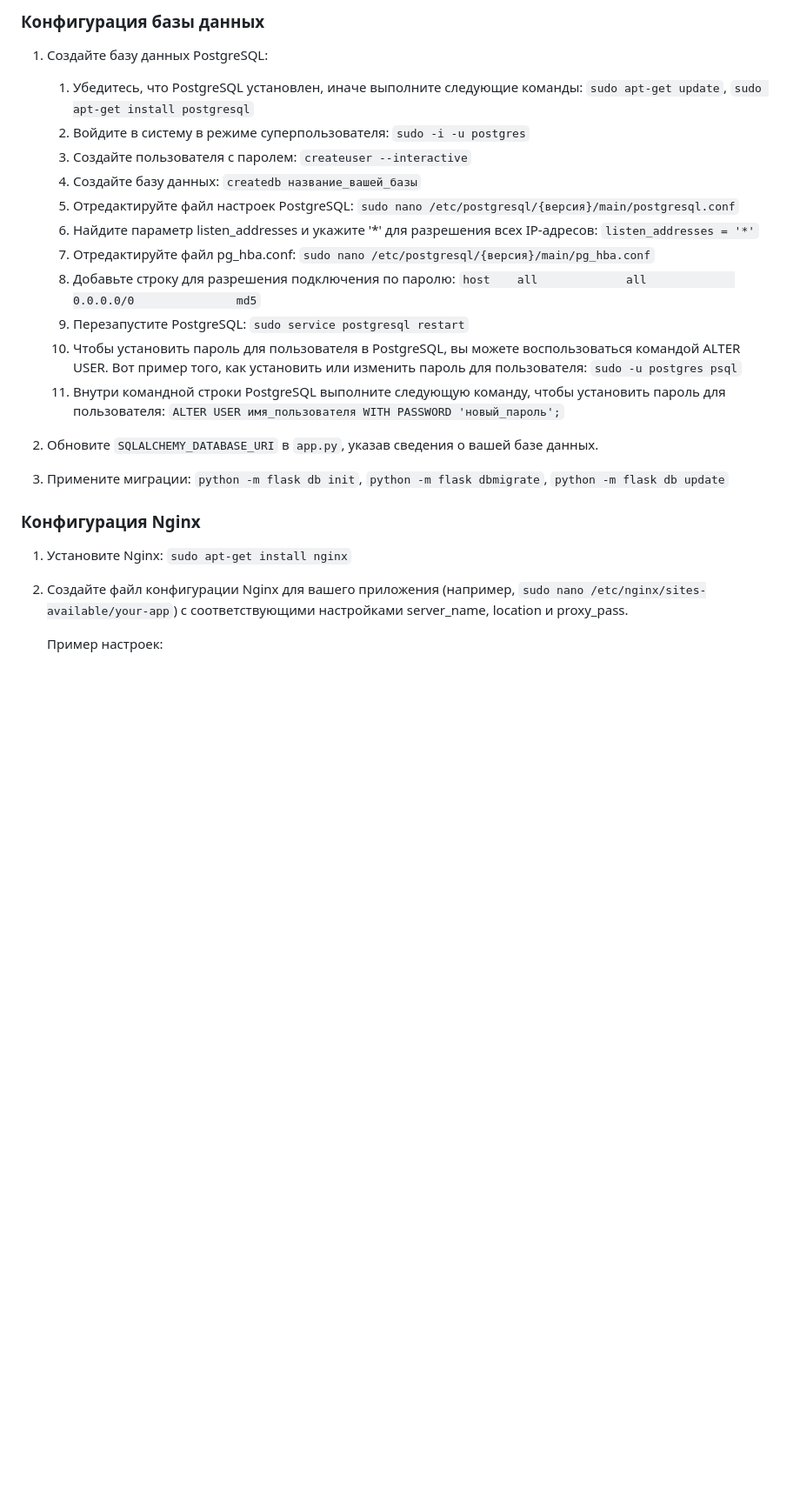
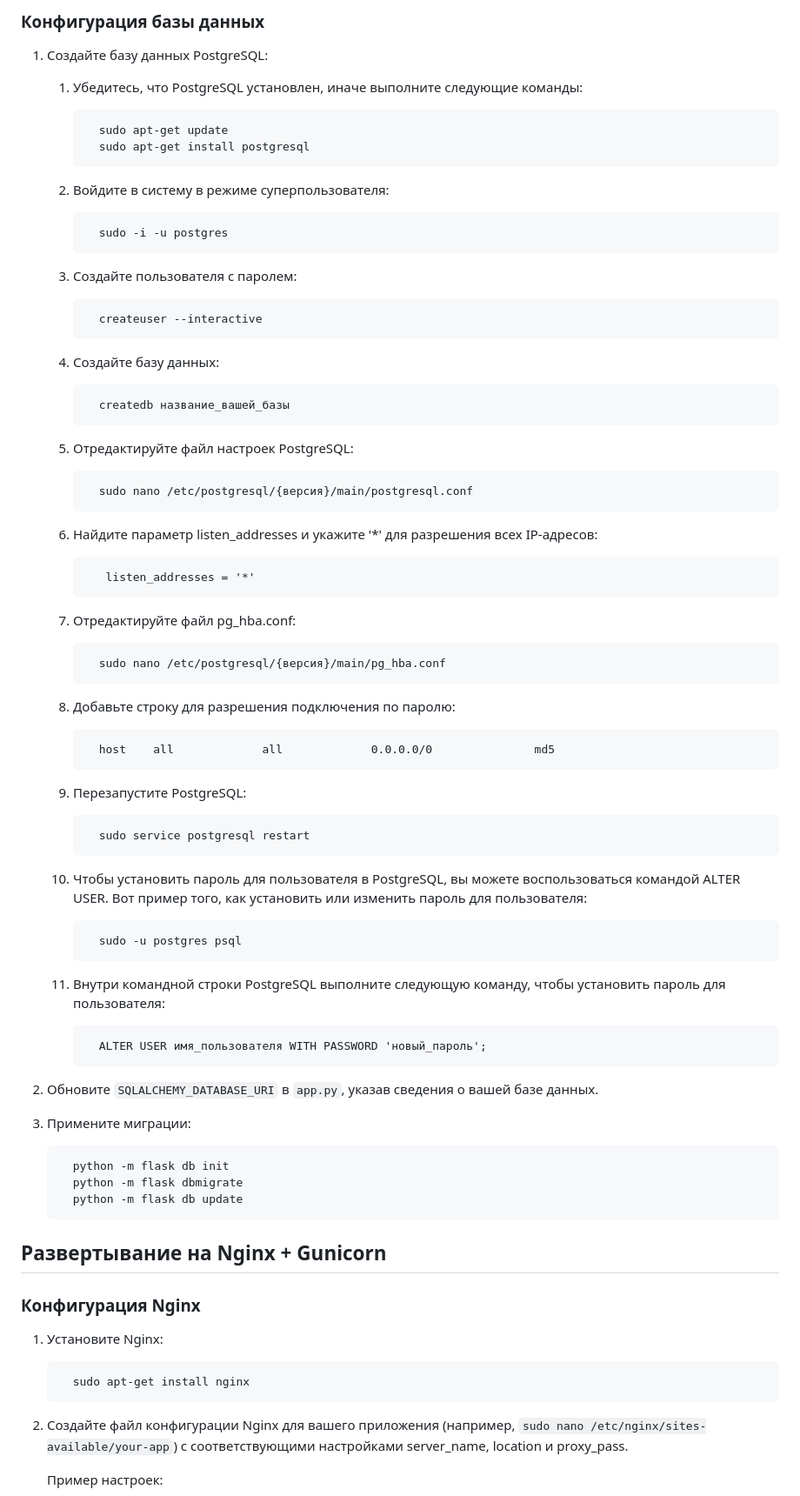
Before and after one commit to DaryaKhatsuk/dkpd39, a Markdown page: README.md, the part around the change printed below. Shown: that part at 87% size. Drawn GitHub-style; blank space fills up the shorter version.

```diff
--- a/README.md
+++ b/README.md
@@ -19,24 +27,54 @@
 
 ### Конфигурация базы данных
 1. Создайте базу данных PostgreSQL:
-      1. Убедитесь, что PostgreSQL установлен, иначе выполните следующие команды: `sudo apt-get update`, `sudo apt-get install postgresql`
-      2. Войдите в систему в режиме суперпользователя: `sudo -i -u postgres`
-      3. Создайте пользователя с паролем: `createuser --interactive`
-      4. Создайте базу данных: `createdb название_вашей_базы`
-      5. Отредактируйте файл настроек PostgreSQL: `sudo nano /etc/postgresql/{версия}/main/postgresql.conf`
-      6. Найдите параметр listen_addresses и укажите '*' для разрешения всех IP-адресов: `listen_addresses = '*'`
-      7. Отредактируйте файл pg_hba.conf: `sudo nano /etc/postgresql/{версия}/main/pg_hba.conf`
-      8. Добавьте строку для разрешения подключения по паролю: `host    all             all             0.0.0.0/0               md5`
-      9. Перезапустите PostgreSQL: `sudo service postgresql restart`
-      10. Чтобы установить пароль для пользователя в PostgreSQL, вы можете воспользоваться командой ALTER USER.
-   Вот пример того, как установить или изменить пароль для пользователя: `sudo -u postgres psql`
-      11. Внутри командной строки PostgreSQL выполните следующую команду, чтобы установить пароль для пользователя: `ALTER USER имя_пользователя WITH PASSWORD 'новый_пароль';`
+      1. Убедитесь, что PostgreSQL установлен, иначе выполните следующие команды:
+
+               sudo apt-get update
+               sudo apt-get install postgresql
+      2. Войдите в систему в режиме суперпользователя:
+
+               sudo -i -u postgres
+      3. Создайте пользователя с паролем:
+
+               createuser --interactive
+      4. Создайте базу данных:
+
+               createdb название_вашей_базы
+      5. Отредактируйте файл настроек PostgreSQL:
+
+               sudo nano /etc/postgresql/{версия}/main/postgresql.conf
+      6. Найдите параметр listen_addresses и укажите '*' для разрешения всех IP-адресов:
+
+                listen_addresses = '*'
+      7. Отредактируйте файл pg_hba.conf:
+
+               sudo nano /etc/postgresql/{версия}/main/pg_hba.conf
+      8. Добавьте строку для разрешения подключения по паролю:
+
+               host    all             all             0.0.0.0/0               md5
+      9. Перезапустите PostgreSQL:
+
+               sudo service postgresql restart
+      10. Чтобы установить пароль для пользователя в PostgreSQL, вы можете воспользоваться командой ALTER USER. Вот пример того, как установить или изменить пароль для пользователя:
+
+                sudo -u postgres psql
+      11. Внутри командной строки PostgreSQL выполните следующую команду, чтобы установить пароль для пользователя:
+
+                ALTER USER имя_пользователя WITH PASSWORD 'новый_пароль';
 
 2. Обновите `SQLALCHEMY_DATABASE_URI` в `app.py`, указав сведения о вашей базе данных.
-3. Примените миграции: `python -m flask db init`, `python -m flask dbmigrate`, `python -m flask db update`
+3. Примените миграции:
+
+         python -m flask db init
+         python -m flask dbmigrate
+         python -m flask db update
+
+## Развертывание на Nginx + Gunicorn
 
 ### Конфигурация Nginx
-1. Установите Nginx: `sudo apt-get install nginx`
+1. Установите Nginx:
+
+         sudo apt-get install nginx
 2. Создайте файл конфигурации Nginx для вашего приложения (например, `sudo nano /etc/nginx/sites-available/your-app`) с
    соответствующими настройками server_name, location и proxy_pass.
 
```
Also changed, not shown: other parts of README.md (+31 -14 lines).
